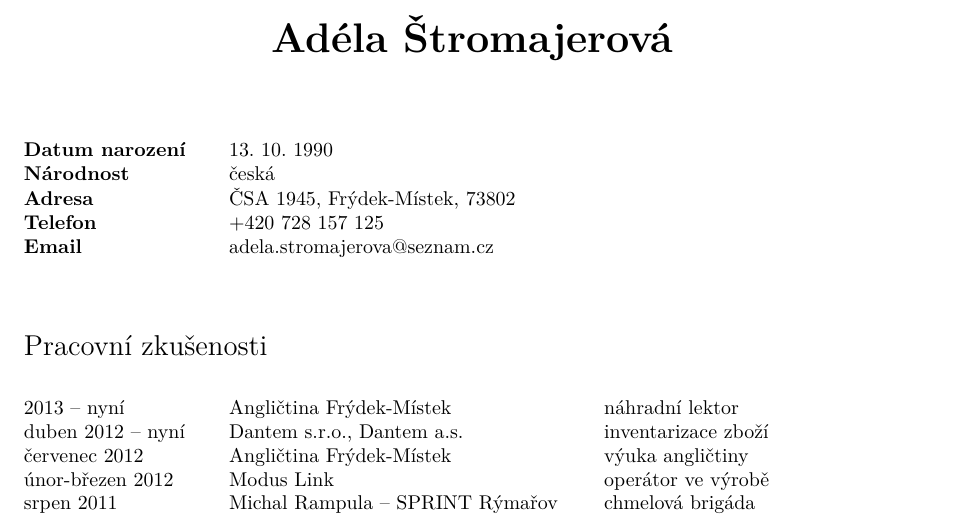
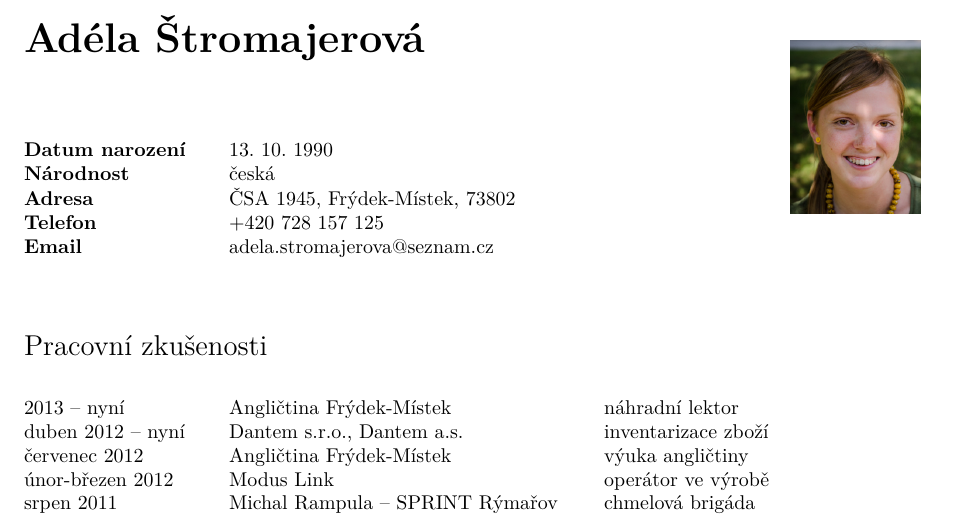
Before and after one commit to stromajerova/semester-project, a LaTeX CV (cv.tex): part of the page, cut so that both start at the same text. Compiled offline with pdfLaTeX; the source files are stored in an older character set and shown here as Unicode.

Commit message:
Forgotten edited file from the previous commit.

```diff
--- a/cv.tex
+++ b/cv.tex
@@ -2,13 +2,15 @@
 
 \pagestyle{empty}
 
-\usepackage{hyperref}
 \usepackage{geometry}
 \usepackage[resetfonts]{cmap}
 \usepackage{lmodern}
 \usepackage[czech]{babel}
 \usepackage[latin2]{inputenc}
 \usepackage[T1]{fontenc}
+\usepackage{graphicx}
+\usepackage{wrapfig}
+\usepackage{hyperref}
 
 \def\name{Adéla Štromajerová}
 
@@ -38,13 +40,17 @@
 \setlength\parindent{0em}
 
 \begin{document}
-\pagenumbering{gobble}
 
-\centerline{\huge \bf \name}
+\begin{wrapfigure}{r}{0.25\textwidth}
+    \raggedleft
+    \includegraphics[width=0.9in]{photo_CV}
+\end{wrapfigure}
+
+{\huge \bf \name}
 
 \vspace{0.40in}
 
-\parbox{0.9\textwidth}{
+\parbox{1.0\textwidth}{
 \begin{tabbing}
 \hspace{3,5cm} \= \hspace{4cm} \= \kill
 {\bf Datum narození} \> 13. 10. 1990 \\
```
